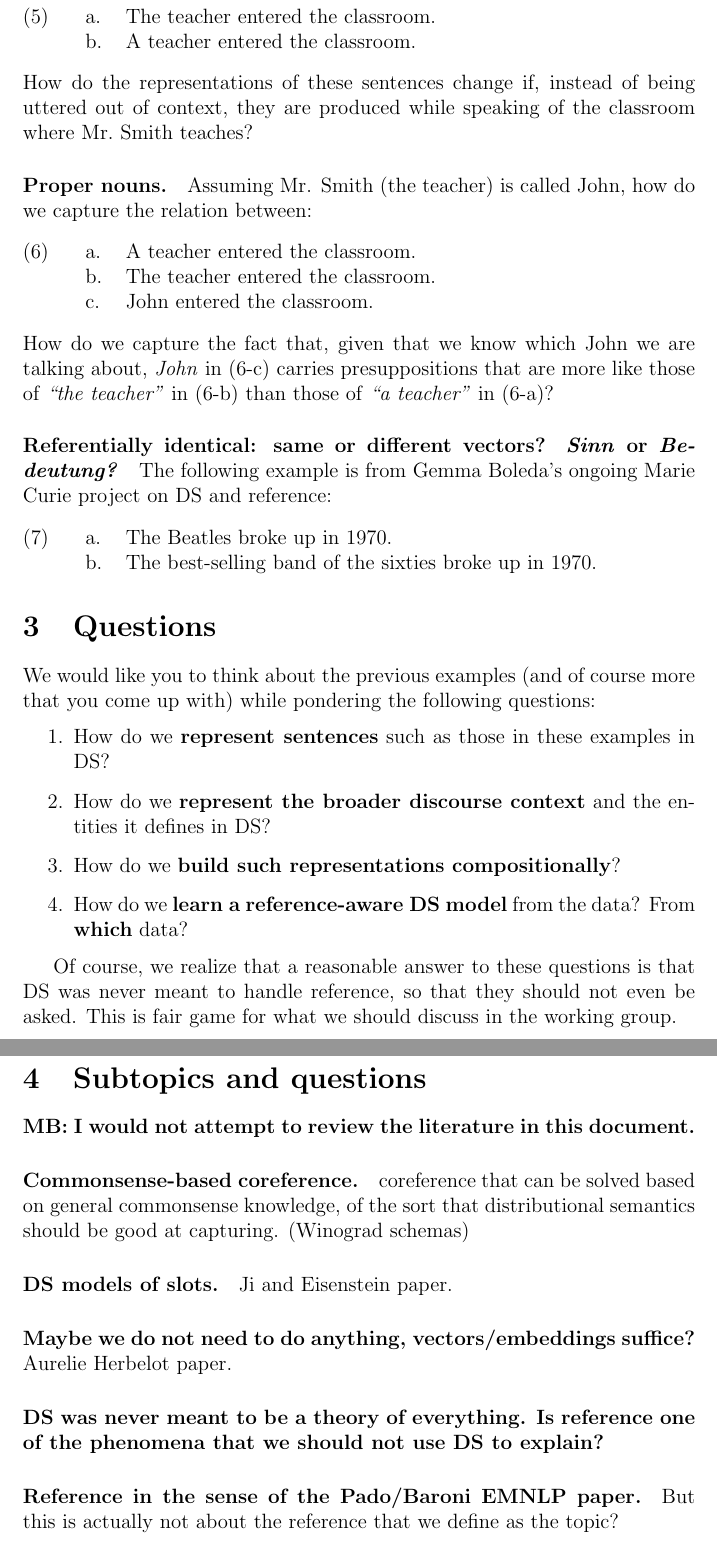
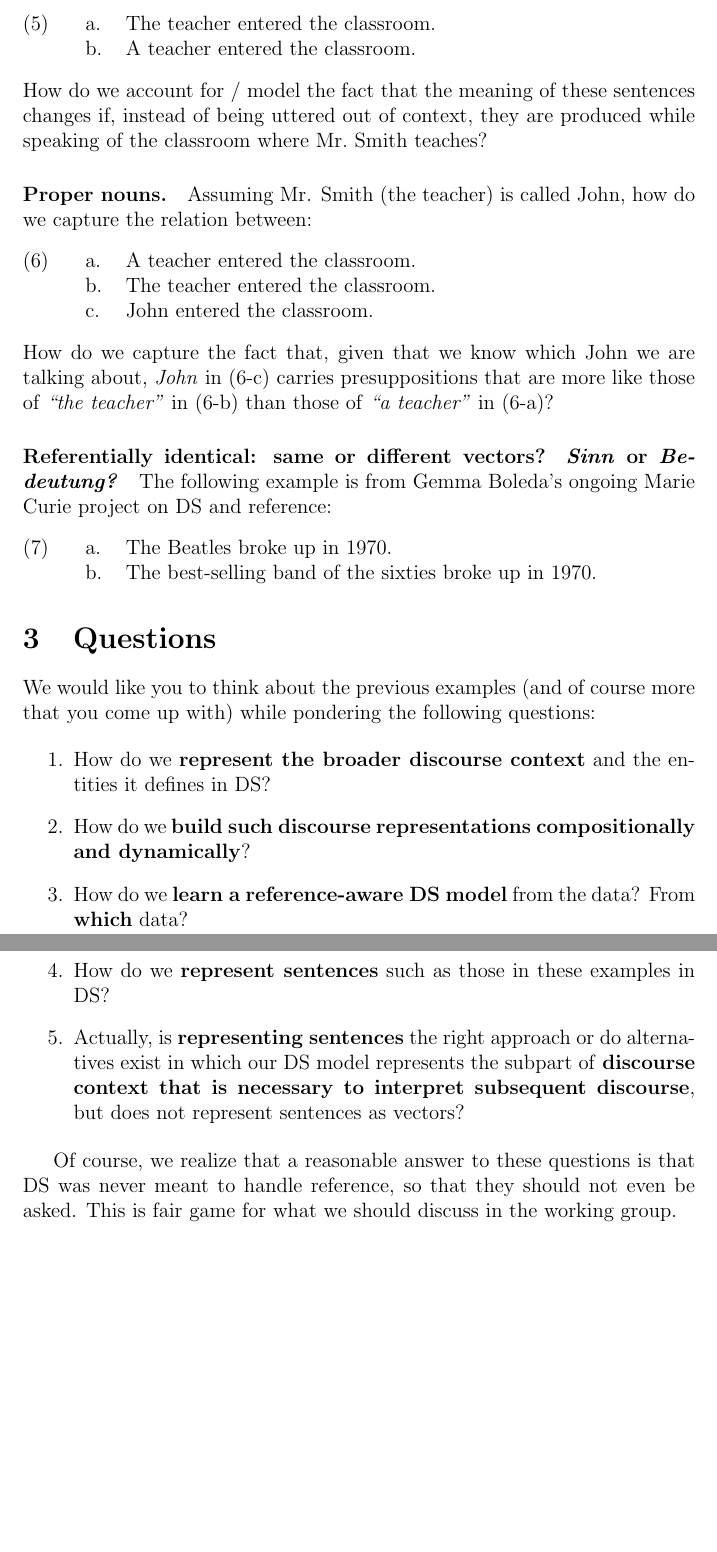
Before and after one commit to henrikhenrikg/micdds, a LaTeX document (dds.tex): two parts of pages 3 and 4 of 4, joined at a grey line, cut so that both start at the same text, the shorter picture padded with empty space. Compiled offline with pdfLaTeX.

Commit message:
empty commit message

```diff
--- a/dds.tex
+++ b/dds.tex
@@ -125,7 +128,9 @@ How do we represent the difference between:
 \ex. \a. The teacher entered the classroom.
 \b. A teacher entered the classroom.
 
-How do the representations of these sentences change if, instead of
+How do
+we account for / model the fact that the meaning
+of these sentences changes if, instead of
 being uttered out of context, they are produced while speaking of the
 classroom where Mr.~Smith teaches?
 
@@ -167,13 +172,20 @@ We would like you to think about the previous examples (and of course
 more that you come up with) while pondering the following questions:
 
 \begin{enumerate}
+\item How do we \textbf{represent the broader discourse context} and
+  the entities it defines in DS?
+\item How do we \textbf{build such discourse representations
+  compositionally and dynamically}?
+\item How do we \textbf{learn a reference-aware DS model} from the
+  data? From \textbf{which} data?
 \item How do we \textbf{represent sentences} such as those in these
   examples in DS?
-\item How do we \textbf{represent the broader discourse context} and
-  the entities it defines in DS?
-\item How do we \textbf{build such representations compositionally}?
-\item How do we \textbf{learn a reference-aware DS model} from the
-  data? From \textbf{which} data?
+\item Actually, is \textbf{representing sentences} the right
+  approach or do alternatives exist in which
+our DS model represents
+  the subpart of \textbf{discourse context that is necessary to
+  interpret subsequent discourse}, but does not represent
+  sentences as vectors?
 \end{enumerate}
 
 Of course, we realize that a reasonable answer to these questions is
@@ -182,26 +194,3 @@ even be asked. This is fair game for what we should discuss in the
 working group.
 
 
-\section{Subtopics and questions}
-
-\textbf{MB: I would not attempt to review the literature in this
-  document.}
-
-\paragraph{Commonsense-based coreference.}
-coreference that can be solved based on general commonsense
-knowledge, of the sort that distributional semantics should
-be good at capturing.
-(Winograd schemas)
-
-\paragraph{DS models of slots.} Ji and Eisenstein paper.
-
-\paragraph{Maybe we do not need to do anything,
-  vectors/embeddings suffice?} Aurelie Herbelot paper.
-
-\paragraph{DS was never meant to be a theory of
-  everything. Is reference one of the phenomena that we
-  should not use DS to explain?}
-
-\paragraph{Reference in the sense of the Pado/Baroni EMNLP
-  paper.} But this is actually not about the reference that
-we define as the topic?
```
Also changed, not shown: dds.tex (50 more changed lines).
